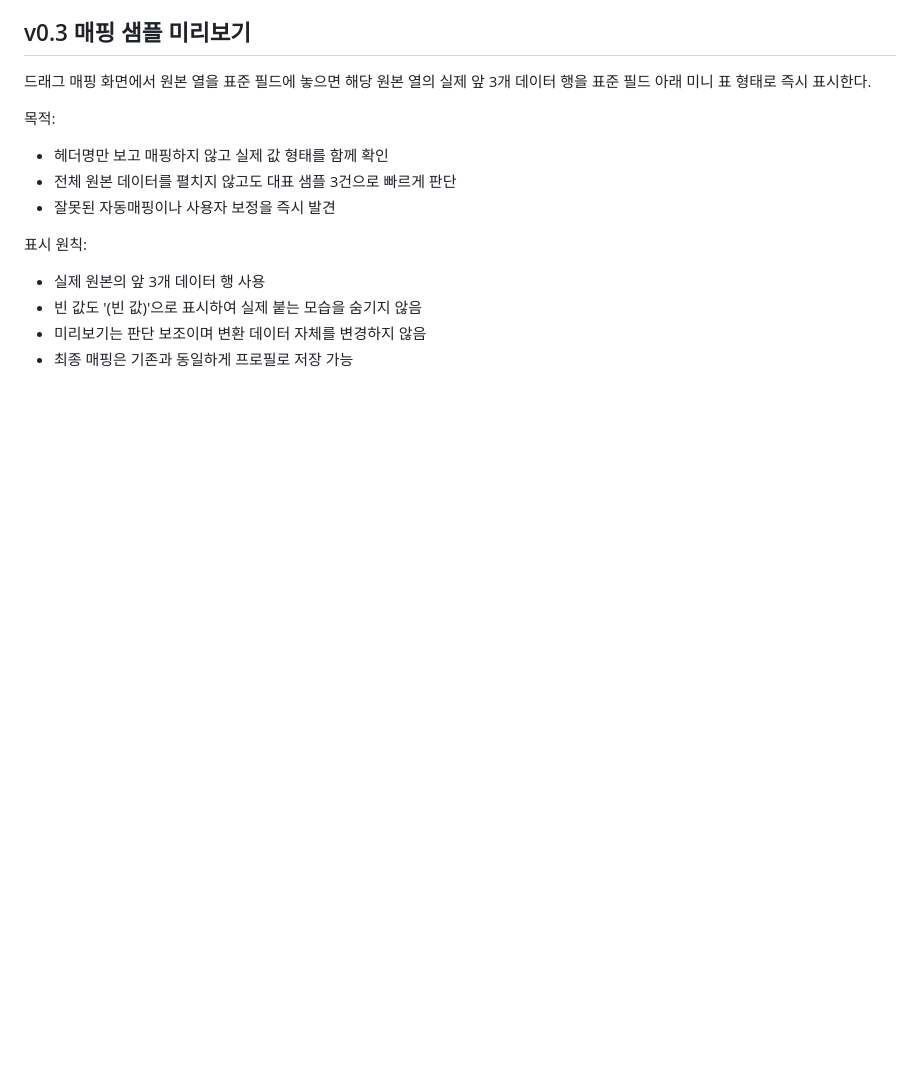
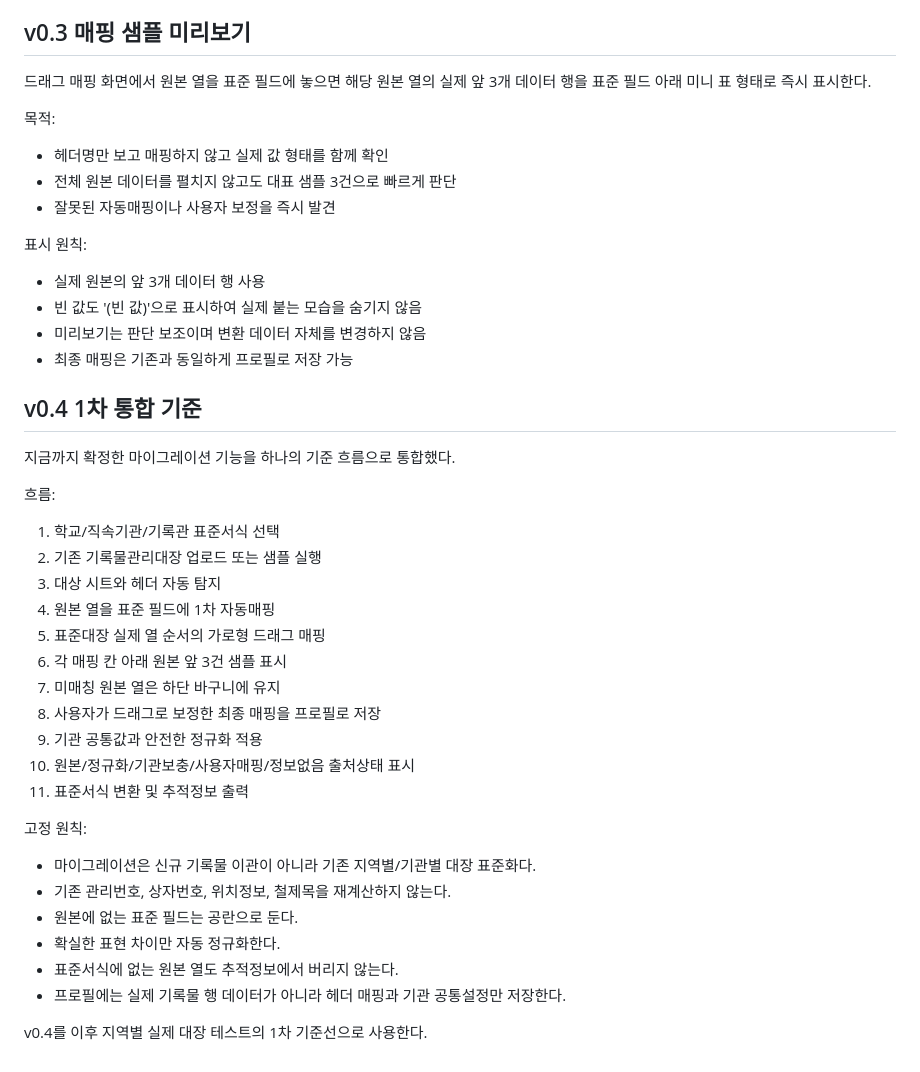
Before and after one commit to kirakein-gif/ddalkkak-records, a Markdown page: apps/migration/README.md, the part around the change. Drawn GitHub-style; blank space fills up the shorter version.

Commit message:
Consolidate migration workflow as v0.4 baseline

```diff
--- a/apps/migration/README.md
+++ b/apps/migration/README.md
@@ -72,3 +72,31 @@ UX:
 - 빈 값도 '(빈 값)'으로 표시하여 실제 붙는 모습을 숨기지 않음
 - 미리보기는 판단 보조이며 변환 데이터 자체를 변경하지 않음
 - 최종 매핑은 기존과 동일하게 프로필로 저장 가능
+
+
+## v0.4 1차 통합 기준
+
+지금까지 확정한 마이그레이션 기능을 하나의 기준 흐름으로 통합했다.
+
+흐름:
+1. 학교/직속기관/기록관 표준서식 선택
+2. 기존 기록물관리대장 업로드 또는 샘플 실행
+3. 대상 시트와 헤더 자동 탐지
+4. 원본 열을 표준 필드에 1차 자동매핑
+5. 표준대장 실제 열 순서의 가로형 드래그 매핑
+6. 각 매핑 칸 아래 원본 앞 3건 샘플 표시
+7. 미매칭 원본 열은 하단 바구니에 유지
+8. 사용자가 드래그로 보정한 최종 매핑을 프로필로 저장
+9. 기관 공통값과 안전한 정규화 적용
+10. 원본/정규화/기관보충/사용자매핑/정보없음 출처상태 표시
+11. 표준서식 변환 및 추적정보 출력
+
+고정 원칙:
+- 마이그레이션은 신규 기록물 이관이 아니라 기존 지역별/기관별 대장 표준화다.
+- 기존 관리번호, 상자번호, 위치정보, 철제목을 재계산하지 않는다.
+- 원본에 없는 표준 필드는 공란으로 둔다.
+- 확실한 표현 차이만 자동 정규화한다.
+- 표준서식에 없는 원본 열도 추적정보에서 버리지 않는다.
+- 프로필에는 실제 기록물 행 데이터가 아니라 헤더 매핑과 기관 공통설정만 저장한다.
+
+v0.4를 이후 지역별 실제 대장 테스트의 1차 기준선으로 사용한다.
```
